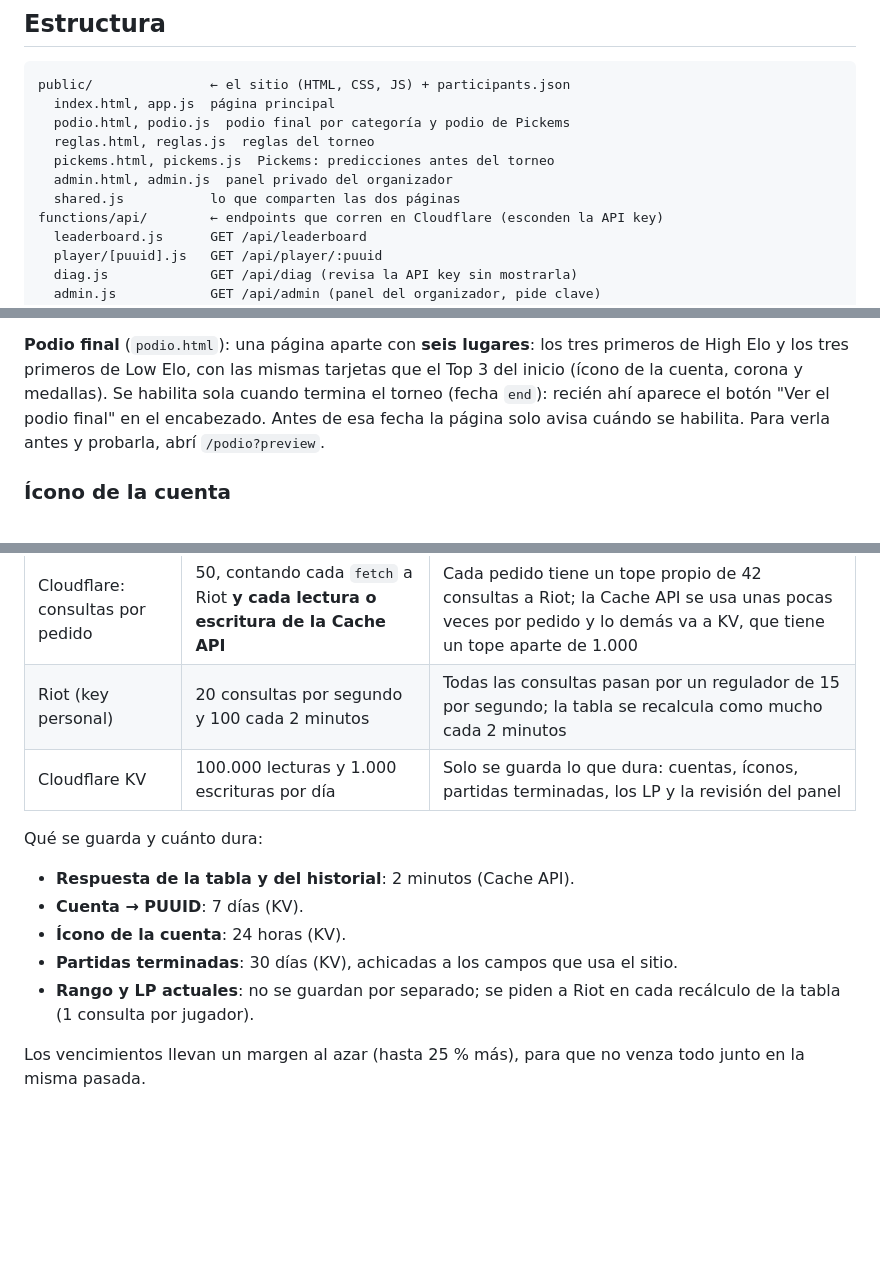
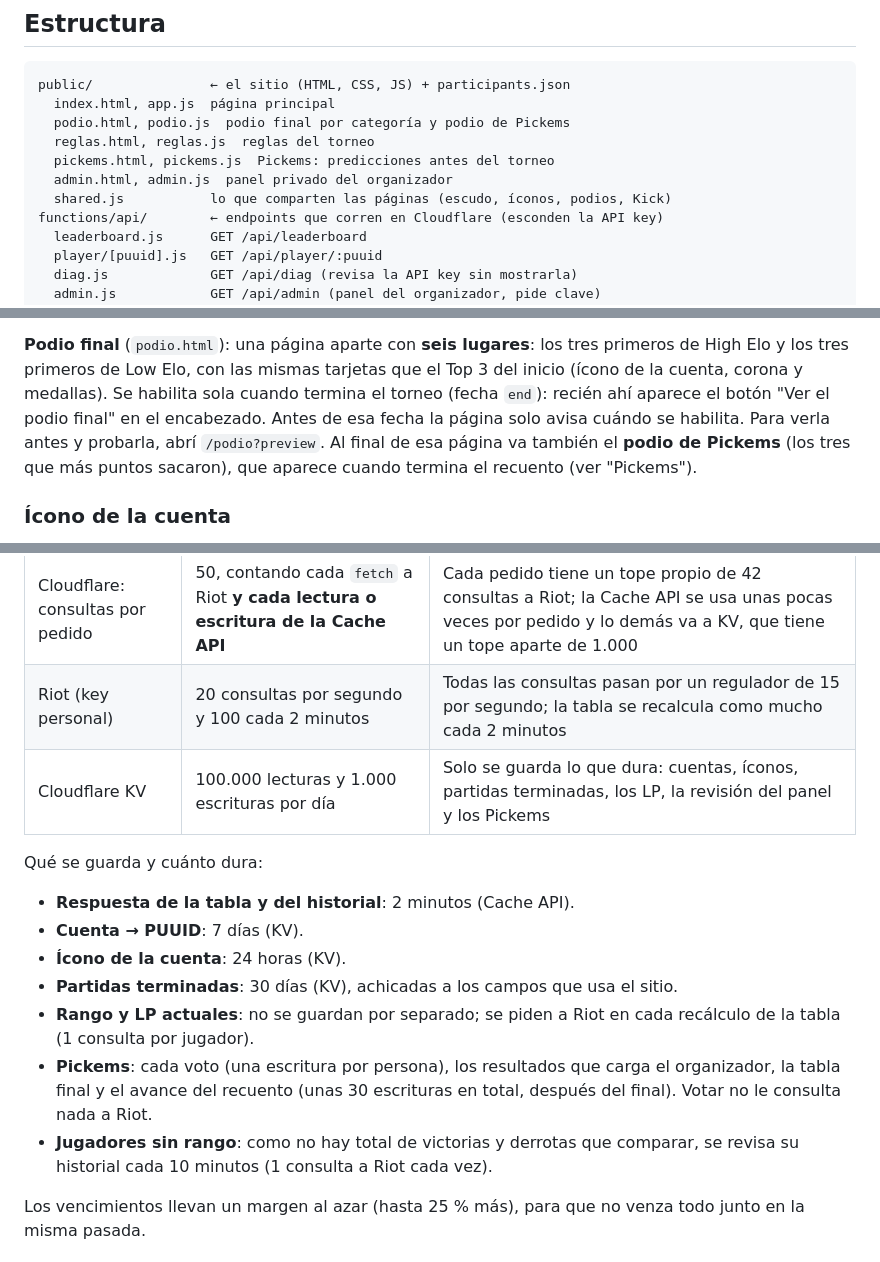
Before and after one commit to Naueru-AR/Tincho-Challenge, a Markdown page: README.md, 3 parts joined by grey strips. Rendered like a GitHub page; blank space fills up the shorter version.

```diff
--- a/README.md
+++ b/README.md
@@ -31,7 +31,7 @@ public/               ← el sitio (HTML, CSS, JS) + participants.json
   reglas.html, reglas.js  reglas del torneo
   pickems.html, pickems.js  Pickems: predicciones antes del torneo
   admin.html, admin.js  panel privado del organizador
-  shared.js           lo que comparten las dos páginas
+  shared.js           lo que comparten las páginas (escudo, íconos, podios, Kick)
 functions/api/        ← endpoints que corren en Cloudflare (esconden la API key)
   leaderboard.js      GET /api/leaderboard
   player/[puuid].js   GET /api/player/:puuid
@@ -242,6 +254,8 @@ primeros de High Elo y los tres primeros de Low Elo, con las mismas tarjetas que
 Top 3 del inicio (ícono de la cuenta, corona y medallas). Se habilita sola cuando termina el torneo (fecha `end`): recién ahí aparece
 el botón "Ver el podio final" en el encabezado. Antes de esa fecha la página solo
 avisa cuándo se habilita. Para verla antes y probarla, abrí `/podio?preview`.
+Al final de esa página va también el **podio de Pickems** (los tres que más puntos
+sacaron), que aparece cuando termina el recuento (ver "Pickems").
 
 ### Ícono de la cuenta
 
@@ -687,7 +705,7 @@ Hay tres topes que condicionan cómo está hecho el sitio:
 |---|---|---|
 | Cloudflare: consultas por pedido | 50, contando cada `fetch` a Riot **y cada lectura o escritura de la Cache API** | Cada pedido tiene un tope propio de 42 consultas a Riot; la Cache API se usa unas pocas veces por pedido y lo demás va a KV, que tiene un tope aparte de 1.000 |
 | Riot (key personal) | 20 consultas por segundo y 100 cada 2 minutos | Todas las consultas pasan por un regulador de 15 por segundo; la tabla se recalcula como mucho cada 2 minutos |
-| Cloudflare KV | 100.000 lecturas y 1.000 escrituras por día | Solo se guarda lo que dura: cuentas, íconos, partidas terminadas, los LP y la revisión del panel |
+| Cloudflare KV | 100.000 lecturas y 1.000 escrituras por día | Solo se guarda lo que dura: cuentas, íconos, partidas terminadas, los LP, la revisión del panel y los Pickems |
 
 Qué se guarda y cuánto dura:
 
@@ -697,6 +715,11 @@ Qué se guarda y cuánto dura:
 - **Partidas terminadas**: 30 días (KV), achicadas a los campos que usa el sitio.
 - **Rango y LP actuales**: no se guardan por separado; se piden a Riot en cada
   recálculo de la tabla (1 consulta por jugador).
+- **Pickems**: cada voto (una escritura por persona), los resultados que carga el
+  organizador, la tabla final y el avance del recuento (unas 30 escrituras en total,
+  después del final). Votar no le consulta nada a Riot.
+- **Jugadores sin rango**: como no hay total de victorias y derrotas que comparar,
+  se revisa su historial cada 10 minutos (1 consulta a Riot cada vez).
 
 Los vencimientos llevan un margen al azar (hasta 25 % más), para que no venza todo
 junto en la misma pasada.
```
Also changed, not shown: other parts of README.md (+28 -12 lines).
